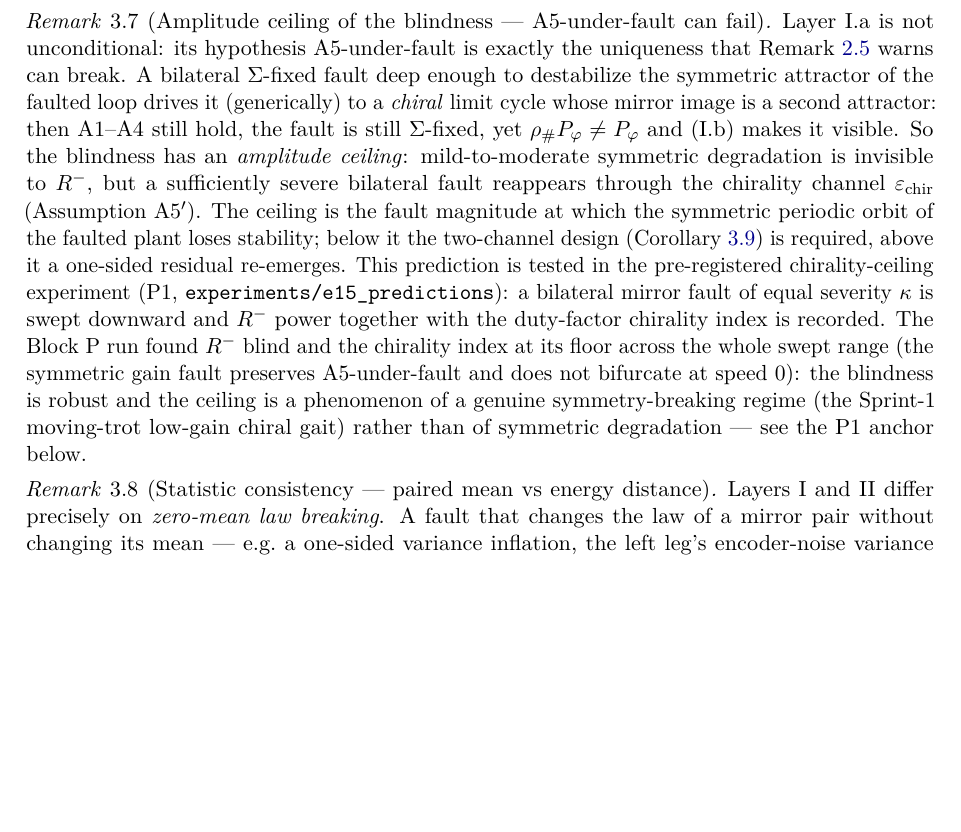
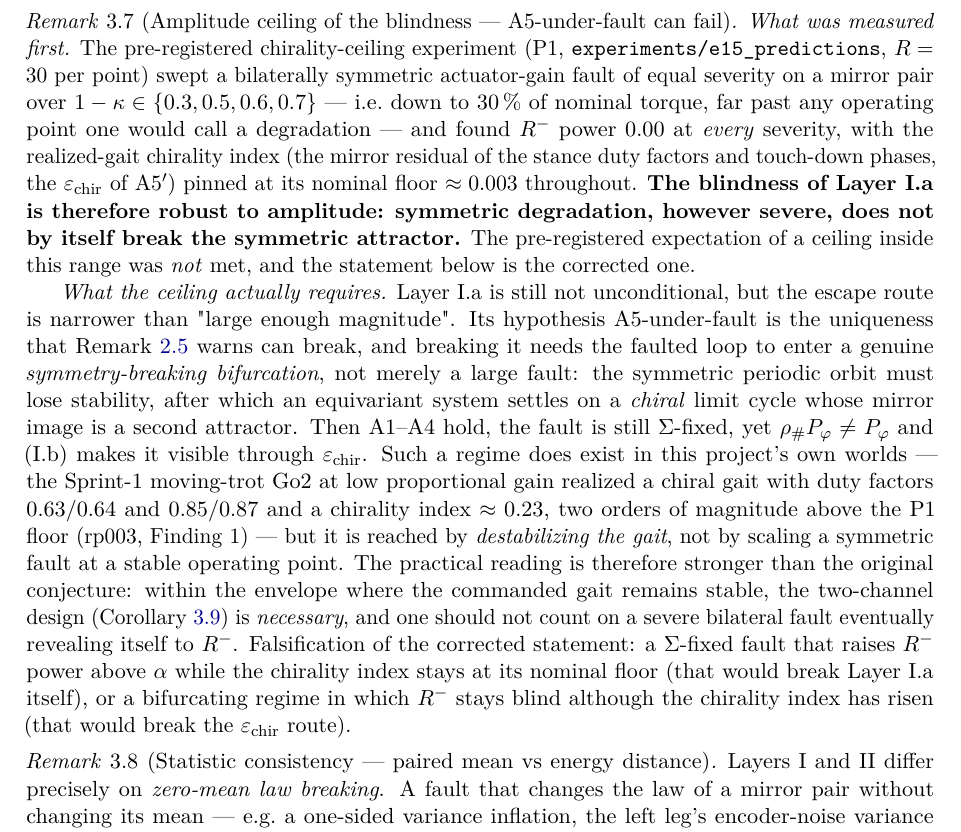
Before and after one commit to kaiwen123-yang/geofdi, a LaTeX paper (theory/main.tex, which reads theory/sections/02_n1_theorems.tex): part of page 20 of 36 before the commit and part of page 20 of 37 after it, cut so that both start at the same text, the shorter picture padded with empty space. Compiled offline with pdfLaTeX.

Commit message:
docs(theory): b8 — rewrite the amplitude-ceiling Remark to lead with the P1 falsification (blindness robust to kappa=0.3; ceiling needs a genuine bifurcation, rp003 anchor)

```diff
--- a/theory/sections/02_n1_theorems.tex
+++ b/theory/sections/02_n1_theorems.tex
@@ -345,28 +345,43 @@ pair $\mu = s_{\mathrm{L}} + s_{\mathrm{R}}$ with $\rho s_{\mathrm{L}}
 
 \begin{remark}[Amplitude ceiling of the blindness --- A5-under-fault can fail]
 \label{rem:amplitude-ceiling}
-Layer~I.a is not unconditional: its hypothesis A5-under-fault is exactly the
-uniqueness that Remark~\ref{rem:bifurcation} warns can break. A bilateral
-$\symgrp$-fixed fault deep enough to destabilize the symmetric attractor of
-the faulted loop drives it (generically) to a \emph{chiral} limit cycle whose
-mirror image is a second attractor: then A1--A4 still hold, the fault is still
-$\symgrp$-fixed, yet $\push{\rho}P_\varphi \neq P_\varphi$ and (I.b) makes it
-visible. So the blindness has an \emph{amplitude ceiling}: mild-to-moderate
-symmetric degradation is invisible to $R^-$, but a sufficiently severe
-bilateral fault reappears through the chirality channel $\eps{chir}$
-(Assumption~A5$'$). The ceiling is the fault magnitude at which the symmetric
-periodic orbit of the faulted plant loses stability; below it the two-channel
-design (Corollary~\ref{cor:two-channel-necessity}) is required, above it a
-one-sided residual re-emerges. This prediction is tested in the pre-registered
-chirality-ceiling experiment (P1, \texttt{experiments/e15\_predictions}): a
-bilateral mirror fault of equal severity $\kappa$ is swept downward and $R^-$
-power together with the duty-factor chirality index is recorded. The Block~P
-run found $R^-$ blind and the chirality index at its floor across the whole
-swept range (the symmetric gain fault preserves A5-under-fault and does not
-bifurcate at speed~$0$): the blindness is robust and the ceiling is a
-phenomenon of a genuine symmetry-breaking regime (the Sprint-1 moving-trot
-low-gain chiral gait) rather than of symmetric degradation --- see the P1
-anchor below.
+\emph{What was measured first.} The pre-registered chirality-ceiling experiment
+(P1, \texttt{experiments/e15\_predictions}, $R = 30$ per point) swept a
+bilaterally symmetric actuator-gain fault of equal severity on a mirror pair
+over $1-\kappa \in \{0.3, 0.5, 0.6, 0.7\}$ --- i.e.\ down to $30\,\%$ of nominal
+torque, far past any operating point one would call a degradation --- and found
+$R^-$ power $0.00$ at \emph{every} severity, with the realized-gait chirality
+index (the mirror residual of the stance duty factors and touch-down phases,
+the $\eps{chir}$ of A5$'$) pinned at its nominal floor $\approx 0.003$
+throughout. \textbf{The blindness of Layer~I.a is therefore robust to
+amplitude: symmetric degradation, however severe, does not by itself break the
+symmetric attractor.} The pre-registered expectation of a ceiling inside this
+range was \emph{not} met, and the statement below is the corrected one.
+
+\emph{What the ceiling actually requires.} Layer~I.a is still not
+unconditional, but the escape route is narrower than "large enough magnitude".
+Its hypothesis A5-under-fault is the uniqueness that
+Remark~\ref{rem:bifurcation} warns can break, and breaking it needs the faulted
+loop to enter a genuine \emph{symmetry-breaking bifurcation}, not merely a large
+fault: the symmetric periodic orbit must lose stability, after which an
+equivariant system settles on a \emph{chiral} limit cycle whose mirror image is a
+second attractor. Then A1--A4 hold, the fault is still $\symgrp$-fixed, yet
+$\push{\rho}P_\varphi \neq P_\varphi$ and (I.b) makes it visible through
+$\eps{chir}$. Such a regime does exist in this project's own worlds --- the
+Sprint-1 moving-trot Go2 at low proportional gain realized a chiral gait with
+duty factors $0.63/0.64$ and $0.85/0.87$ and a chirality index $\approx 0.23$,
+two orders of magnitude above the P1 floor (rp003, Finding~1) --- but it is
+reached by \emph{destabilizing the gait}, not by scaling a symmetric fault at a
+stable operating point. The practical reading is therefore stronger than the
+original conjecture: within the envelope where the commanded gait remains
+stable, the two-channel design
+(Corollary~\ref{cor:two-channel-necessity}) is \emph{necessary}, and one should
+not count on a severe bilateral fault eventually revealing itself to $R^-$.
+Falsification of the corrected statement: a $\symgrp$-fixed fault that raises
+$R^-$ power above $\alpha$ while the chirality index stays at its nominal floor
+(that would break Layer~I.a itself), or a bifurcating regime in which $R^-$
+stays blind although the chirality index has risen (that would break the
+$\eps{chir}$ route).
 \end{remark}
 
 \begin{remark}[Statistic consistency --- paired mean vs energy distance]
```
